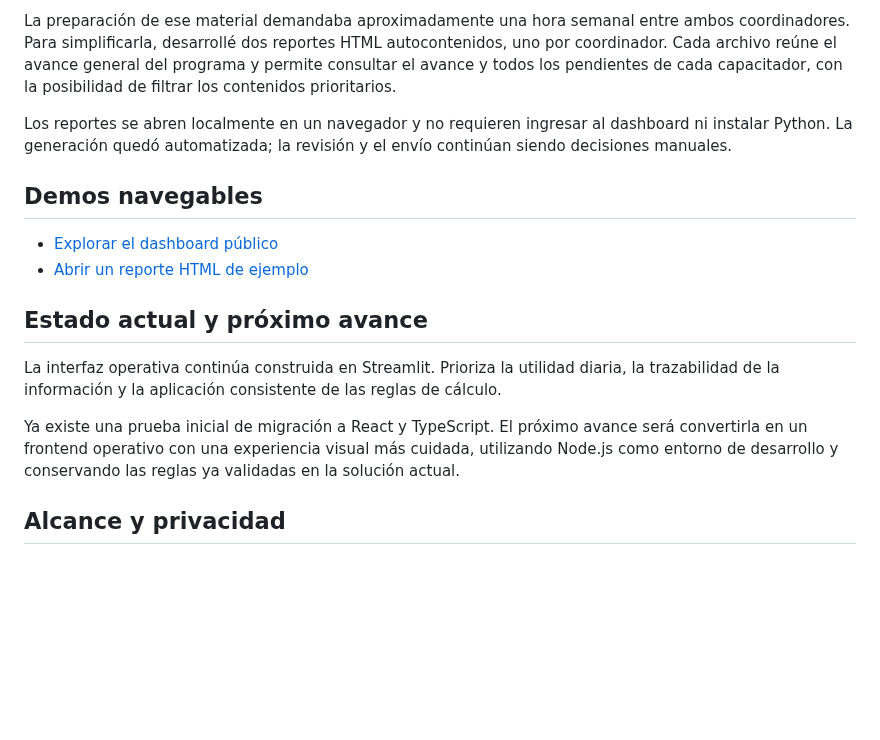
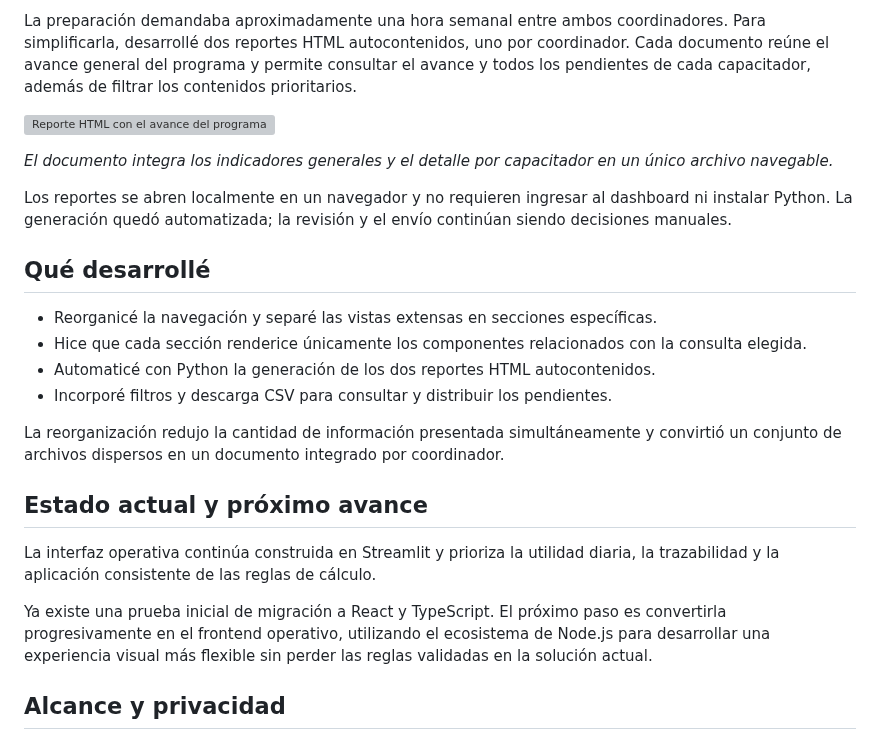
Before and after one commit to jminolli-e/case-studies, a Markdown page: coloquios/actualizacion/README.md, the part around one of its changes. Rendered like a GitHub page; blank space fills up the shorter version; grey boxes are pictures that could not be loaded.

```diff
--- a/coloquios/actualizacion/README.md
+++ b/coloquios/actualizacion/README.md
@@ -39,18 +57,26 @@ El seguimiento semanal estaba a cargo de dos coordinadores y alcanzaba a cerca d
 
-La preparación de ese material demandaba aproximadamente una hora semanal entre ambos coordinadores. Para simplificarla, desarrollé dos reportes HTML autocontenidos, uno por coordinador. Cada archivo reúne el avance general del programa y permite consultar el avance y todos los pendientes de cada capacitador, con la posibilidad de filtrar los contenidos prioritarios.
+La preparación demandaba aproximadamente una hora semanal entre ambos coordinadores. Para simplificarla, desarrollé dos reportes HTML autocontenidos, uno por coordinador. Cada documento reúne el avance general del programa y permite consultar el avance y todos los pendientes de cada capacitador, además de filtrar los contenidos prioritarios.
+
+![Reporte HTML con el avance del programa](./assets/reporte-html.png)
+
+*El documento integra los indicadores generales y el detalle por capacitador en un único archivo navegable.*
 
 Los reportes se abren localmente en un navegador y no requieren ingresar al dashboard ni instalar Python. La generación quedó automatizada; la revisión y el envío continúan siendo decisiones manuales.
 
-## Demos navegables
+## Qué desarrollé
 
-- [Explorar el dashboard público](https://jminolli-e.github.io/case-studies/coloquios/actualizacion/demo/dashboard.html)
-- [Abrir un reporte HTML de ejemplo](https://jminolli-e.github.io/case-studies/coloquios/actualizacion/demo/)
+- Reorganicé la navegación y separé las vistas extensas en secciones específicas.
+- Hice que cada sección renderice únicamente los componentes relacionados con la consulta elegida.
+- Automaticé con Python la generación de los dos reportes HTML autocontenidos.
+- Incorporé filtros y descarga CSV para consultar y distribuir los pendientes.
+
+La reorganización redujo la cantidad de información presentada simultáneamente y convirtió un conjunto de archivos dispersos en un documento integrado por coordinador.
 
 ## Estado actual y próximo avance
 
-La interfaz operativa continúa construida en Streamlit. Prioriza la utilidad diaria, la trazabilidad de la información y la aplicación consistente de las reglas de cálculo.
+La interfaz operativa continúa construida en Streamlit y prioriza la utilidad diaria, la trazabilidad y la aplicación consistente de las reglas de cálculo.
 
-Ya existe una prueba inicial de migración a React y TypeScript. El próximo avance será convertirla en un frontend operativo con una experiencia visual más cuidada, utilizando Node.js como entorno de desarrollo y conservando las reglas ya validadas en la solución actual.
+Ya existe una prueba inicial de migración a React y TypeScript. El próximo paso es convertirla progresivamente en el frontend operativo, utilizando el ecosistema de Node.js para desarrollar una experiencia visual más flexible sin perder las reglas validadas en la solución actual.
 
 ## Alcance y privacidad
 
```
Also changed, not shown: other parts of coloquios/actualizacion/README.md (+26 -8 lines).
